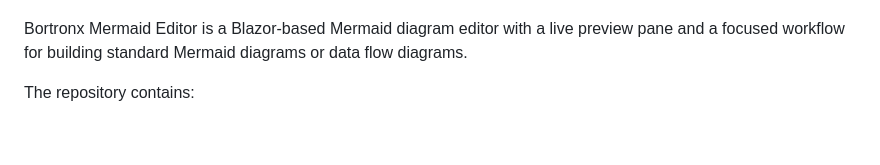
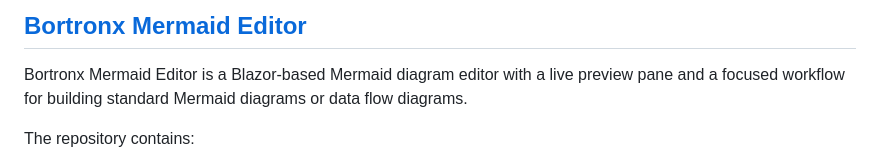
Before and after one commit to Bortronx/BortronxMermaidEditor, a Markdown page: README.md, the part around one of its changes. Drawn GitHub-style; blank space fills up the shorter version.

Commit message:
Update README with social preview link and title
Added a link to the social preview image and updated the title section.

```diff
--- a/README.md
+++ b/README.md
@@ -4,4 +4,5 @@
 
+## [Bortronx Mermaid Editor](https://mermaid.bortronx.com/)
 
 Bortronx Mermaid Editor is a Blazor-based Mermaid diagram editor with a live preview pane and a focused workflow for building standard Mermaid diagrams or data flow diagrams.
 
```
Also changed, not shown: other parts of README.md (+1 -1 lines).
